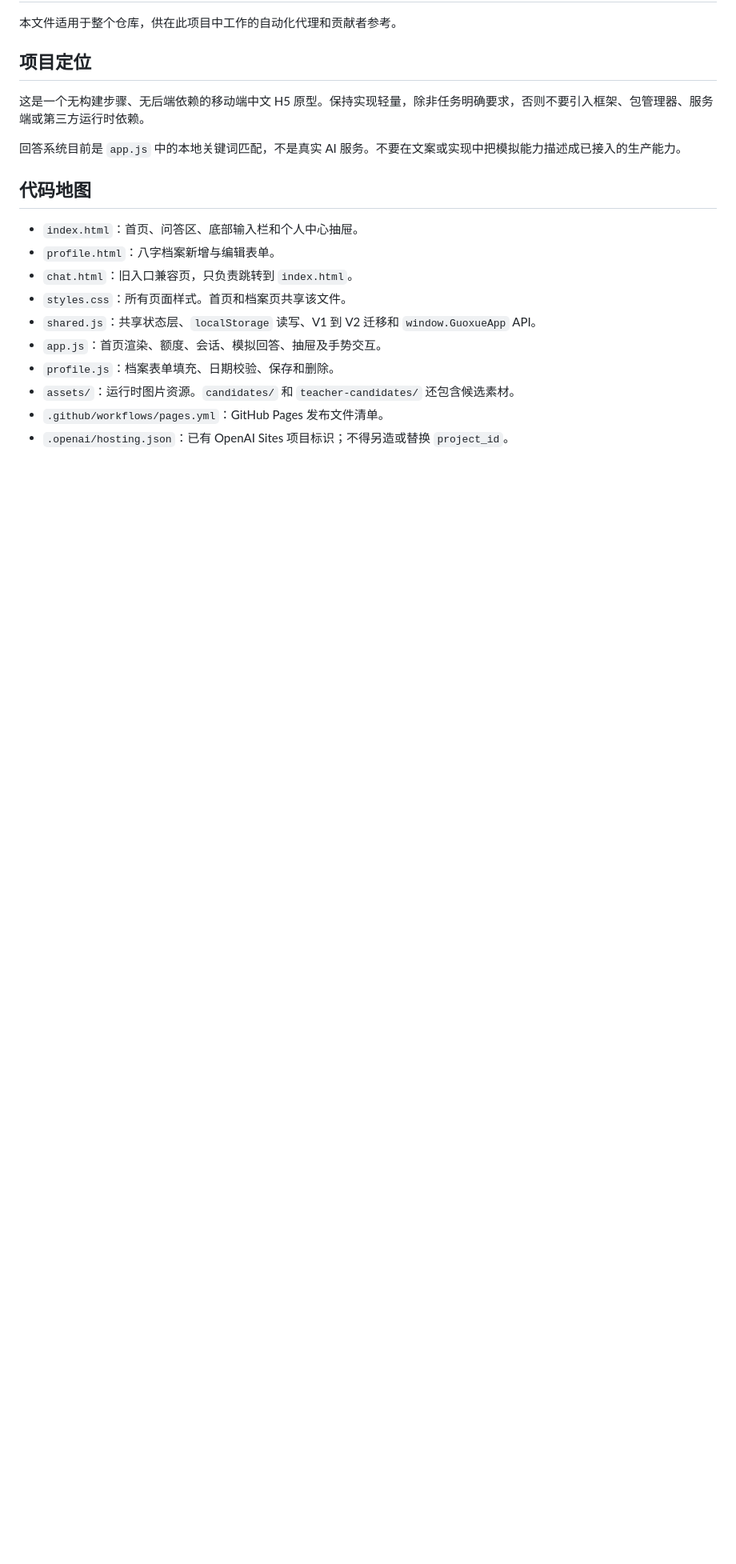
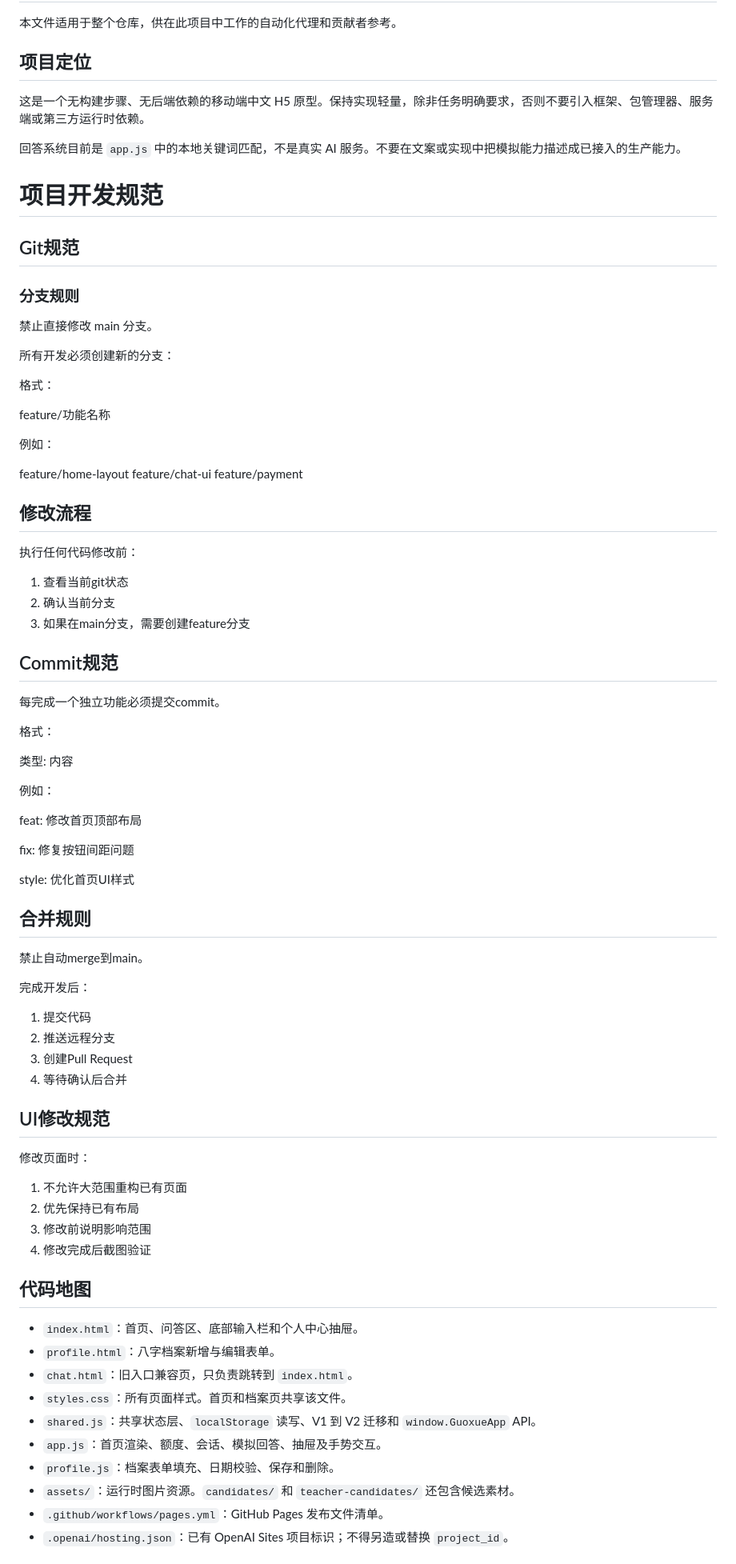
Before and after one commit to zyin62115/guoxue-laoshi-h5, a Markdown page: AGENTS.md, the part around the change. Shown at 80% size. Drawn GitHub-style; blank space fills up the shorter version.

Commit message:
agents.md优化

```diff
--- a/AGENTS.md
+++ b/AGENTS.md
@@ -7,6 +7,74 @@
 这是一个无构建步骤、无后端依赖的移动端中文 H5 原型。保持实现轻量，除非任务明确要求，否则不要引入框架、包管理器、服务端或第三方运行时依赖。
 
 回答系统目前是 `app.js` 中的本地关键词匹配，不是真实 AI 服务。不要在文案或实现中把模拟能力描述成已接入的生产能力。
+
+# 项目开发规范
+
+## Git规范
+
+### 分支规则
+
+禁止直接修改 main 分支。
+
+所有开发必须创建新的分支：
+
+格式：
+
+feature/功能名称
+
+例如：
+
+feature/home-layout
+feature/chat-ui
+feature/payment
+
+
+## 修改流程
+
+执行任何代码修改前：
+
+1. 查看当前git状态
+2. 确认当前分支
+3. 如果在main分支，需要创建feature分支
+
+
+## Commit规范
+
+每完成一个独立功能必须提交commit。
+
+格式：
+
+类型: 内容
+
+例如：
+
+feat: 修改首页顶部布局
+
+fix: 修复按钮间距问题
+
+style: 优化首页UI样式
+
+
+## 合并规则
+
+禁止自动merge到main。
+
+完成开发后：
+
+1. 提交代码
+2. 推送远程分支
+3. 创建Pull Request
+4. 等待确认后合并
+
+
+## UI修改规范
+
+修改页面时：
+
+1. 不允许大范围重构已有页面
+2. 优先保持已有布局
+3. 修改前说明影响范围
+4. 修改完成后截图验证
 
 ## 代码地图
 
```
